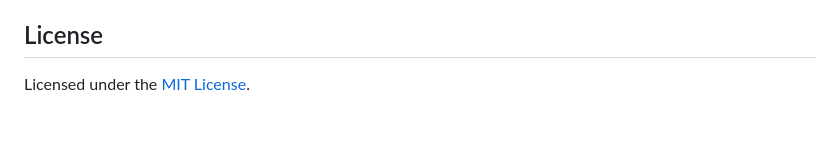
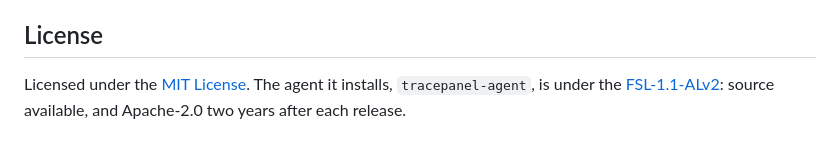
Before and after one commit to tracepanel/tracepanel-python, a Markdown page: README.md, the part around the change. GitHub-like rendering.

Commit message:
README: the agent's license
The SDK is MIT, the agent it installs or downloads is FSL-1.1-ALv2.

```diff
--- a/README.md
+++ b/README.md
@@ -288,4 +288,7 @@ own at [tracepanel.dev/docs/django](https://tracepanel.dev/docs/django).
 
 ## License
 
-Licensed under the [MIT License](LICENSE).
+Licensed under the [MIT License](LICENSE). The agent it installs,
+`tracepanel-agent`, is under the
+[FSL-1.1-ALv2](https://github.com/tracepanel/tracepanel/blob/main/LICENSE):
+source available, and Apache-2.0 two years after each release.
```
